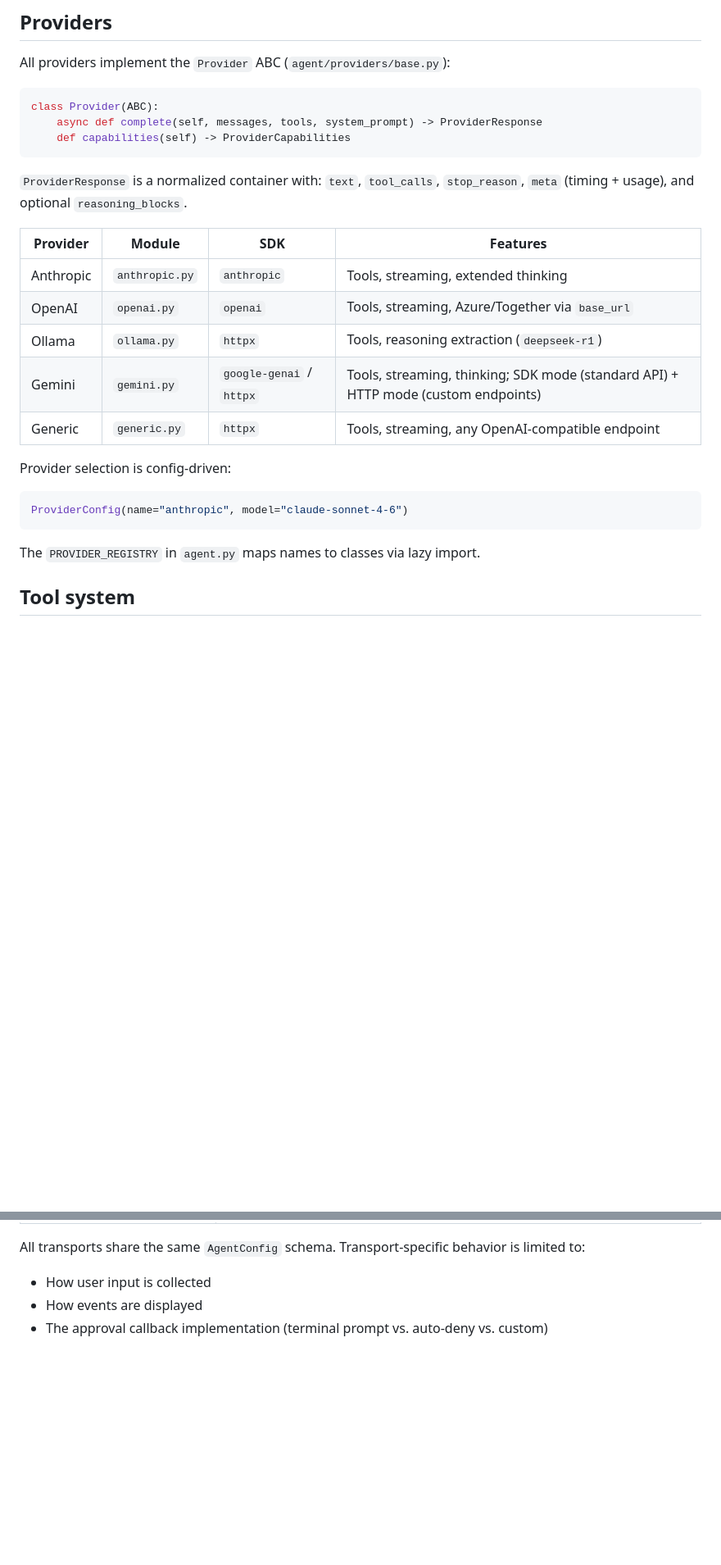
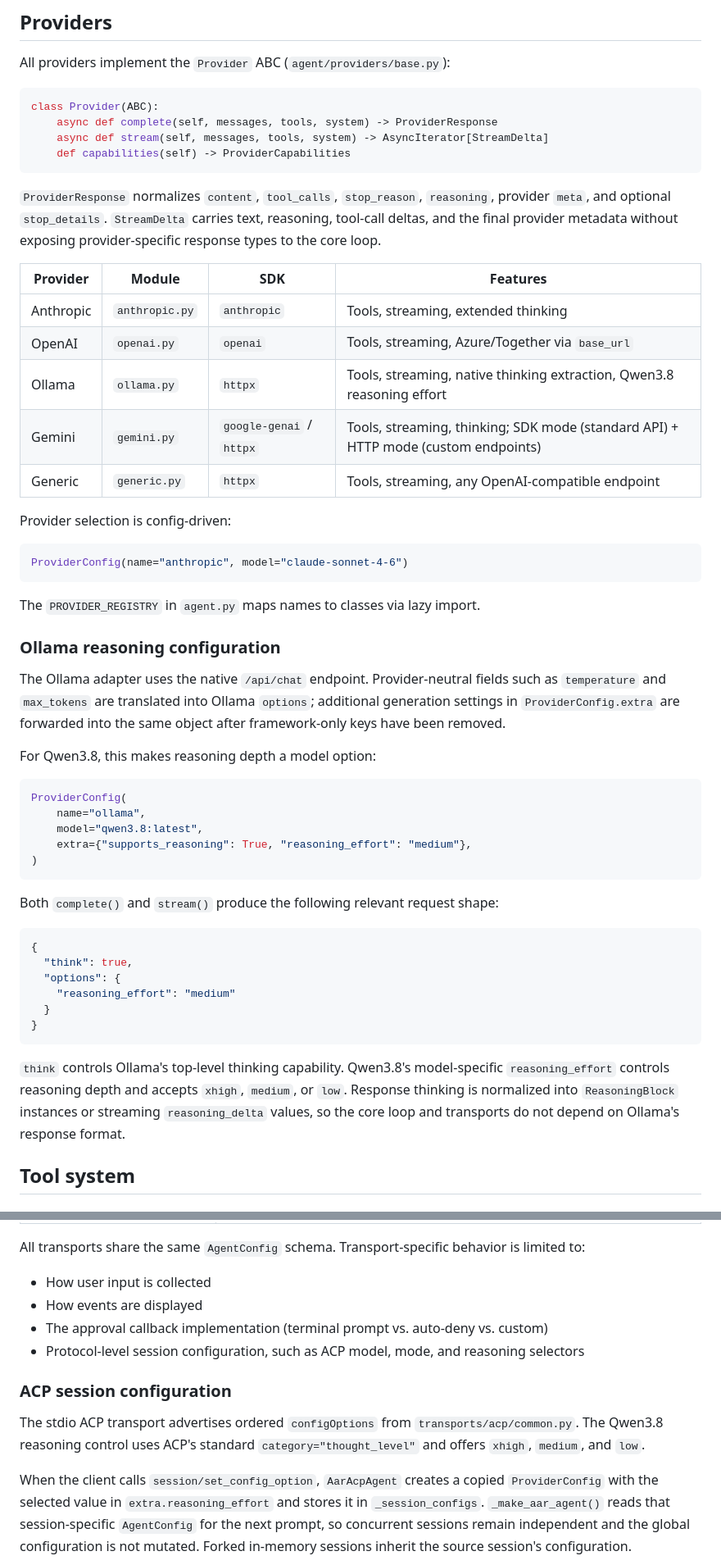
Before and after one commit to fischerf/aar, a Markdown page: docs/architecture.md, 2 parts joined by grey strips. Shown at 82% size. Rendered like a GitHub page; blank space fills up the shorter version.

````diff
--- a/docs/architecture.md
+++ b/docs/architecture.md
@@ -167,17 +167,20 @@ All providers implement the `Provider` ABC (`agent/providers/base.py`):
 
 ```python
 class Provider(ABC):
-    async def complete(self, messages, tools, system_prompt) -> ProviderResponse
+    async def complete(self, messages, tools, system) -> ProviderResponse
+    async def stream(self, messages, tools, system) -> AsyncIterator[StreamDelta]
     def capabilities(self) -> ProviderCapabilities
 ```
 
-`ProviderResponse` is a normalized container with: `text`, `tool_calls`, `stop_reason`, `meta` (timing + usage), and optional `reasoning_blocks`.
+`ProviderResponse` normalizes `content`, `tool_calls`, `stop_reason`, `reasoning`, provider `meta`,
+and optional `stop_details`. `StreamDelta` carries text, reasoning, tool-call deltas, and the final
+provider metadata without exposing provider-specific response types to the core loop.
 
 | Provider | Module | SDK | Features |
 |----------|--------|-----|----------|
 | Anthropic | `anthropic.py` | `anthropic` | Tools, streaming, extended thinking |
 | OpenAI | `openai.py` | `openai` | Tools, streaming, Azure/Together via `base_url` |
-| Ollama | `ollama.py` | `httpx` | Tools, reasoning extraction (`deepseek-r1`) |
+| Ollama | `ollama.py` | `httpx` | Tools, streaming, native thinking extraction, Qwen3.8 reasoning effort |
 | Gemini | `gemini.py` | `google-genai` / `httpx` | Tools, streaming, thinking; SDK mode (standard API) + HTTP mode (custom endpoints) |
 | Generic | `generic.py` | `httpx` | Tools, streaming, any OpenAI-compatible endpoint |
 
@@ -188,6 +191,39 @@ ProviderConfig(name="anthropic", model="claude-sonnet-4-6")
 ```
 
 The `PROVIDER_REGISTRY` in `agent.py` maps names to classes via lazy import.
+
+### Ollama reasoning configuration
+
+The Ollama adapter uses the native `/api/chat` endpoint. Provider-neutral fields such as
+`temperature` and `max_tokens` are translated into Ollama `options`; additional generation
+settings in `ProviderConfig.extra` are forwarded into the same object after framework-only keys
+have been removed.
+
+For Qwen3.8, this makes reasoning depth a model option:
+
+```python
+ProviderConfig(
+    name="ollama",
+    model="qwen3.8:latest",
+    extra={"supports_reasoning": True, "reasoning_effort": "medium"},
+)
+```
+
+Both `complete()` and `stream()` produce the following relevant request shape:
+
+```json
+{
+  "think": true,
+  "options": {
+    "reasoning_effort": "medium"
+  }
+}
+```
+
+`think` controls Ollama's top-level thinking capability. Qwen3.8's model-specific
+`reasoning_effort` controls reasoning depth and accepts `xhigh`, `medium`, or `low`. Response
+thinking is normalized into `ReasoningBlock` instances or streaming `reasoning_delta` values, so
+the core loop and transports do not depend on Ollama's response format.
 
 ## Tool system
 
@@ -352,3 +390,17 @@ All transports share the same `AgentConfig` schema. Transport-specific behavior
 - How user input is collected
 - How events are displayed
 - The approval callback implementation (terminal prompt vs. auto-deny vs. custom)
+- Protocol-level session configuration, such as ACP model, mode, and reasoning selectors
+
+### ACP session configuration
+
+The stdio ACP transport advertises ordered `configOptions` from
+`transports/acp/common.py`. The Qwen3.8 reasoning control uses ACP's standard
+`category="thought_level"` and offers `xhigh`, `medium`, and `low`.
+
+When the client calls `session/set_config_option`, `AarAcpAgent` creates a copied
+`ProviderConfig` with the selected value in `extra.reasoning_effort` and stores it in
+`_session_configs`. `_make_aar_agent()` reads that session-specific `AgentConfig` for the next
+prompt, so concurrent sessions remain independent and the global configuration is not mutated.
+Forked in-memory sessions inherit the source session's configuration.
+
````
Also changed, not shown: other parts of docs/architecture.md (+14 -3 lines), README.md (+31 -2 lines).
